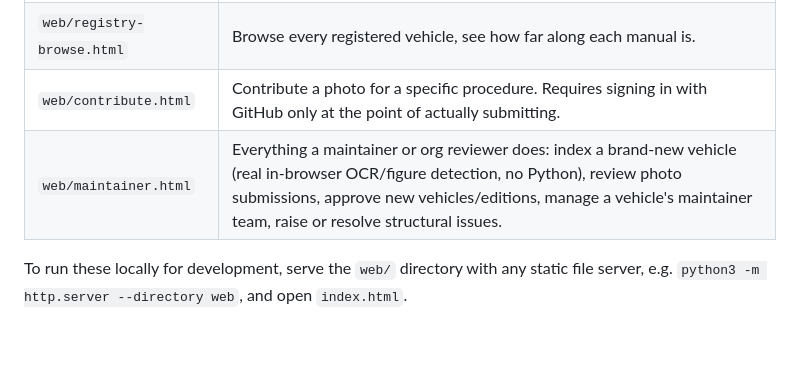
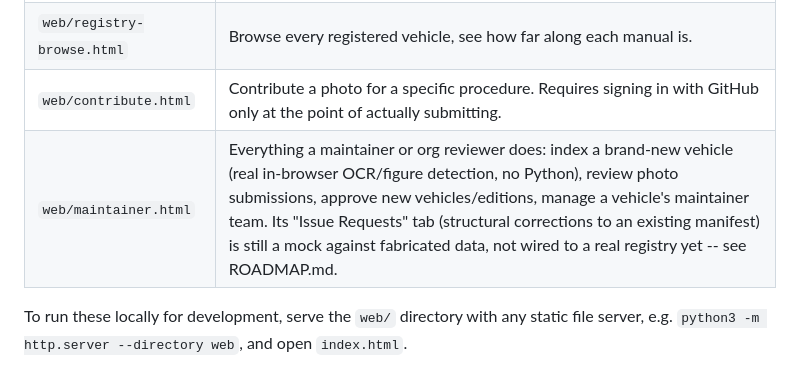
Before and after one commit to BlaydeManual/blayde-manual, a Markdown page: README.md, the part around the change. Drawn GitHub-style; blank space fills up the shorter version.

Commit message:
Fix real README overclaim: Issue Requests is still a mock, not real
Direct follow-up question after the Suzuki/SV650 fix: is README's
content actually accurate, not just its vehicle example? Checked
maintainer.html's feature list line by line against the real code
rather than assuming. Found one real overclaim: "raise or resolve
structural issues" was listed alongside genuinely real capabilities
(indexing, review, approval, maintainer management) with no caveat,
but issue-requests.js is still entirely mock (MOCK_REGISTRY,
mockVehicleSlugForRepo, loadMockPrs, logs "[mock] submitted...") --
already documented as a known, out-of-scope gap in ROADMAP.md, just
never reflected in README's own feature summary.

Everything else checked against current code held up: the checker.py
rule list, the server-side-write scoping, the OCR/figure-detection
claim (more accurate than ever after the text-layer fix), My Vehicles'
real (non-mock) collaborator management, and org-approval's real
approve path (only its reject action is a documented, narrower mock).

Co-Authored-By: Claude Sonnet 5 <noreply@anthropic.com>

```diff
--- a/README.md
+++ b/README.md
@@ -45,7 +45,7 @@ step, no server required beyond serving the files.
 | `web/index.html` | Patch your own copy of a manual. Pick a PDF, it's identified locally and checked against the registry, then patched with whatever approved community photos exist. |
 | `web/registry-browse.html` | Browse every registered vehicle, see how far along each manual is. |
 | `web/contribute.html` | Contribute a photo for a specific procedure. Requires signing in with GitHub only at the point of actually submitting. |
-| `web/maintainer.html` | Everything a maintainer or org reviewer does: index a brand-new vehicle (real in-browser OCR/figure detection, no Python), review photo submissions, approve new vehicles/editions, manage a vehicle's maintainer team, raise or resolve structural issues. |
+| `web/maintainer.html` | Everything a maintainer or org reviewer does: index a brand-new vehicle (real in-browser OCR/figure detection, no Python), review photo submissions, approve new vehicles/editions, manage a vehicle's maintainer team. Its "Issue Requests" tab (structural corrections to an existing manifest) is still a mock against fabricated data, not wired to a real registry yet -- see ROADMAP.md. |
 
 To run these locally for development, serve the `web/` directory with any
 static file server, e.g. `python3 -m http.server --directory web`, and
```
